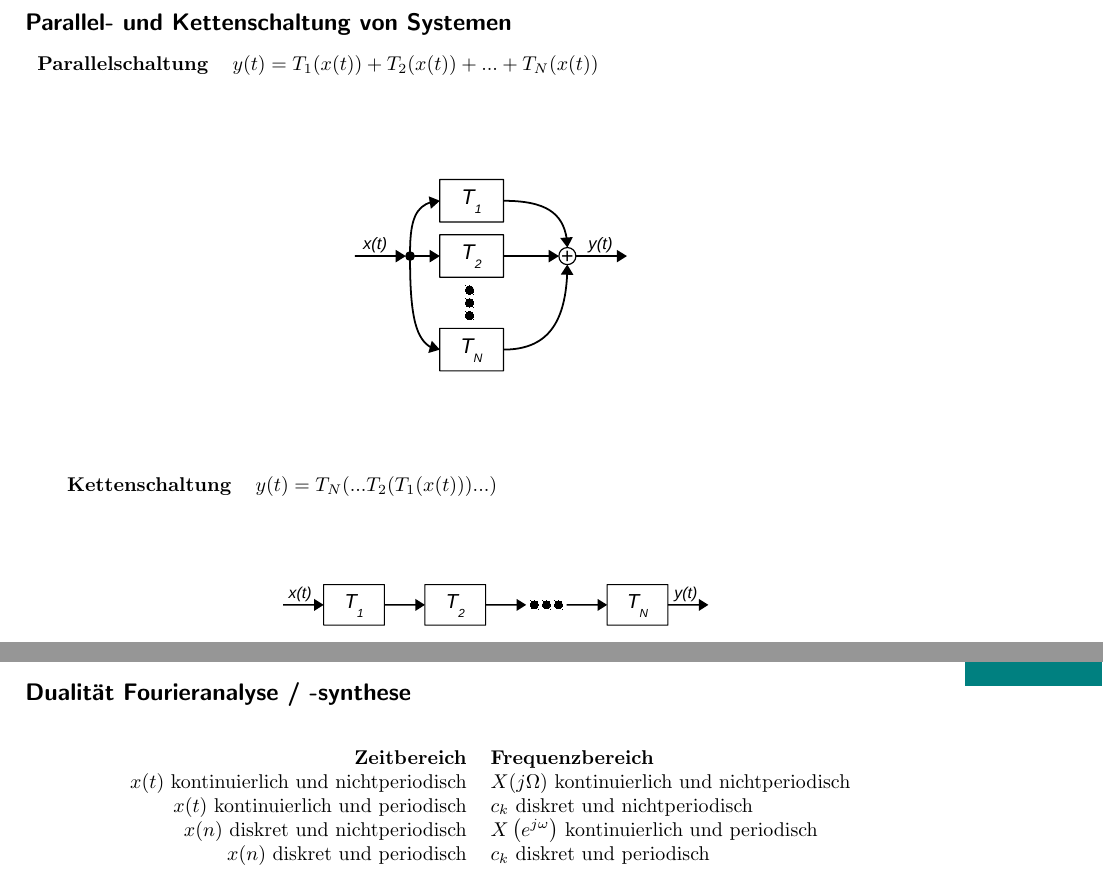
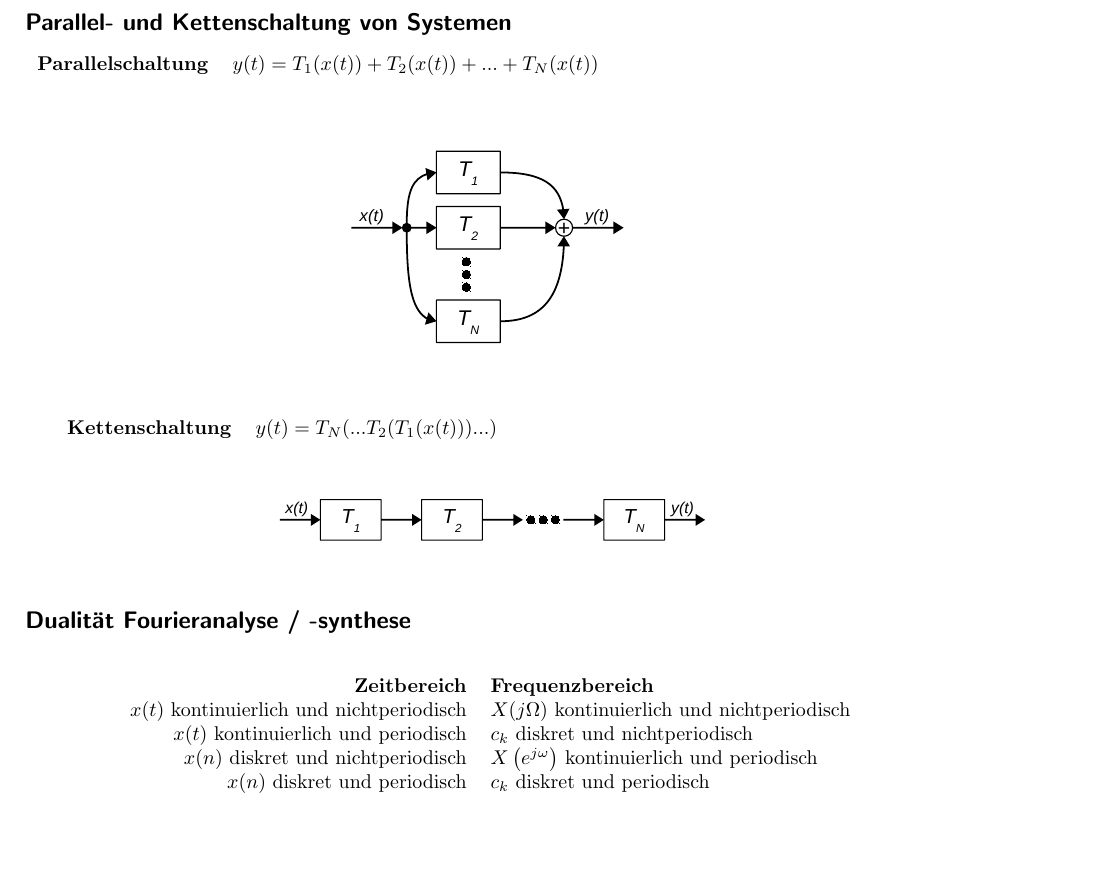
Before and after one commit to eui-spielplatz/susy-zusammenfassung, a LaTeX document (main.tex): two parts of pages 3 and 4 of 13 before the commit and part of page 3 of 12 after it, the two joined at a grey line, cut so that both start at the same text, the shorter picture padded with empty space. Compiled offline with pdfLaTeX.

Commit message:
Various style fixes

```diff
--- a/main.tex
+++ b/main.tex
@@ -204,14 +204,18 @@ Sei $a \in \mathbb R, a > 0$.
 \end{tabular}
 \begin{figure}[H]
 	\centering
+	\vspace{-0.5cm}
 	\includegraphics[width=6cm]{img/Systemparallelschaltung}
+	\vspace{-0.5cm}
 \end{figure}
 \begin{tabular}{r p{12cm}}
 	\textbf{Kettenschaltung} & $y(t)=T_N(...T_2(T_1(x(t)))...)$\\
 \end{tabular}
 \begin{figure}[H]
 	\centering
+	\vspace{-0.5cm}
 	\includegraphics[width=10cm]{img/Systemkettenschaltung}
+	\vspace{-0.5cm}
 \end{figure}
 
 \subsection*{Dualität Fourieranalyse / -synthese}
```
